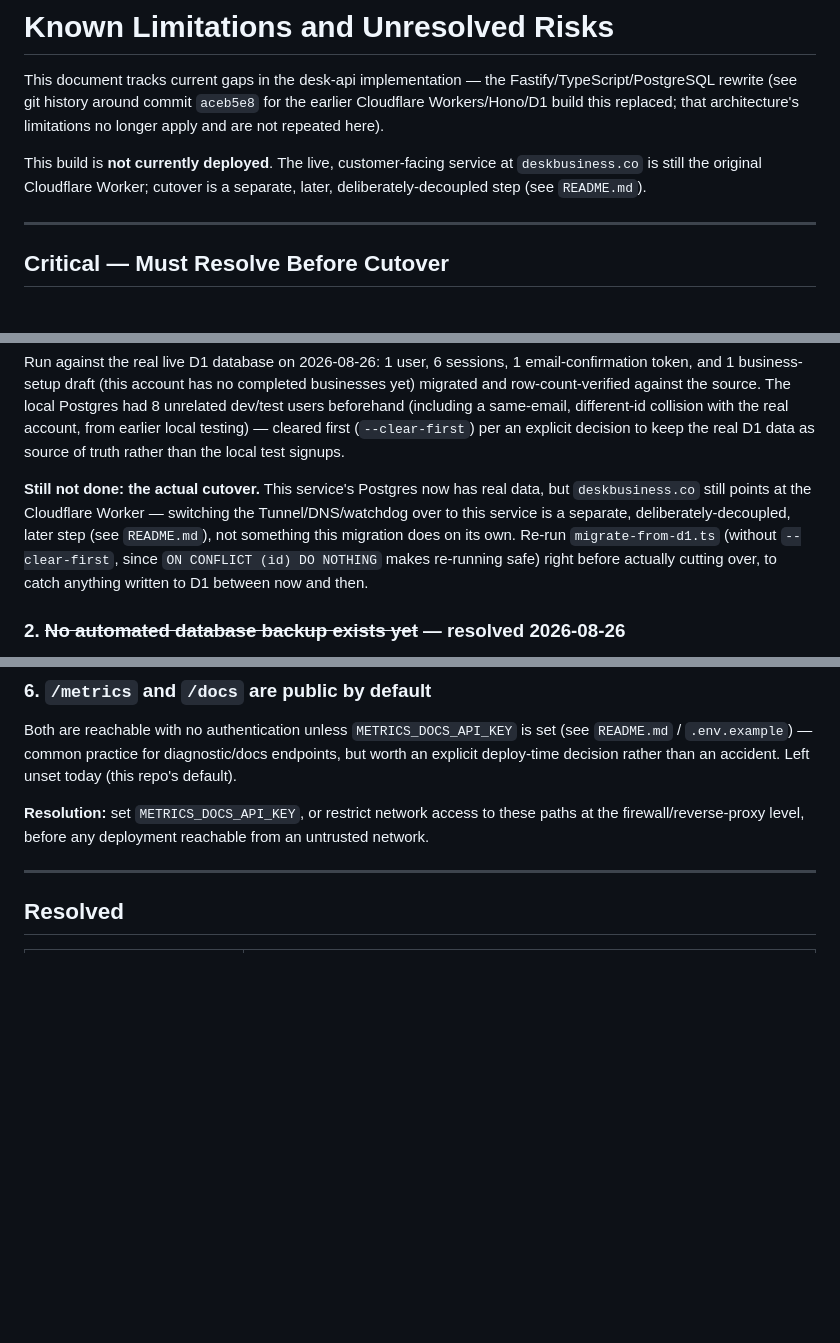
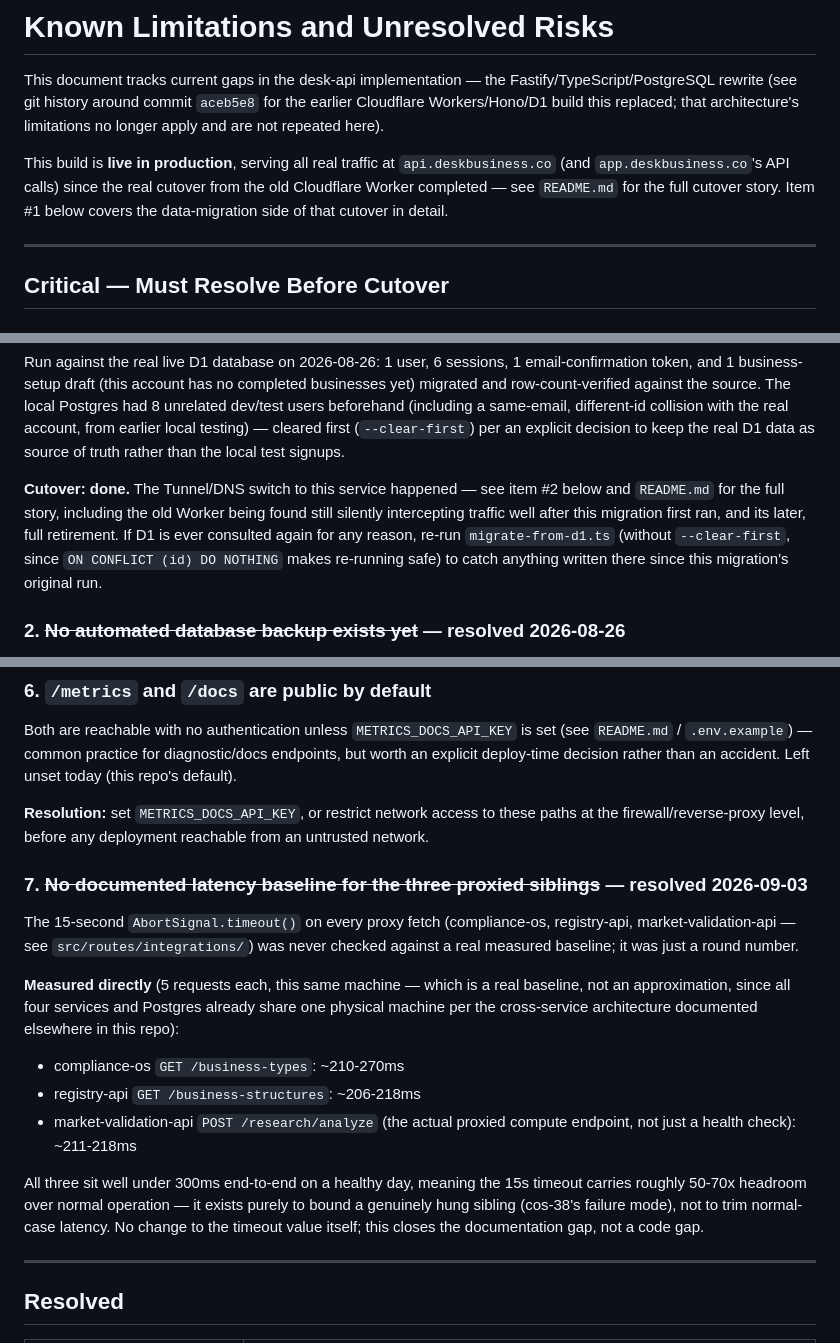
Before and after one commit to mike43stone615/desk-api, a Markdown page: docs/KNOWN-LIMITATIONS.md, 3 parts joined by grey strips. Rendered like a GitHub page; blank space fills up the shorter version.

Commit message:
Document real timeout baseline; fix stale cutover claims in KNOWN-LIMITATIONS
Measured real round-trip latency to all three proxied siblings
(compliance-os, registry-api, market-validation-api) rather than leaving
the 15s AbortSignal.timeout() unmoored from any documented baseline --
all three sit well under 300ms, confirming the timeout is sized for a
genuinely hung sibling, not normal-case latency.

Also fixed two stale claims found in the same pass: the doc's own intro
still said this build "is not currently deployed" (it's been live at
api.deskbusiness.co for a while), directly contradicted by item #2's own
resolved-note further down the same file -- and item #1's "cutover still
not done" directly contradicted that same resolved-note too. Rewrote both
to match reality and to stop contradicting each other.

Co-Authored-By: Claude Sonnet 5 <noreply@anthropic.com>

```diff
--- a/docs/KNOWN-LIMITATIONS.md
+++ b/docs/KNOWN-LIMITATIONS.md
@@ -5,9 +5,11 @@ Fastify/TypeScript/PostgreSQL rewrite (see git history around commit
 `aceb5e8` for the earlier Cloudflare Workers/Hono/D1 build this replaced;
 that architecture's limitations no longer apply and are not repeated here).
 
-This build is **not currently deployed**. The live, customer-facing service
-at `deskbusiness.co` is still the original Cloudflare Worker; cutover is a
-separate, later, deliberately-decoupled step (see `README.md`).
+This build is **live in production**, serving all real traffic at
+`api.deskbusiness.co` (and `app.deskbusiness.co`'s API calls) since the
+real cutover from the old Cloudflare Worker completed — see `README.md`
+for the full cutover story. Item #1 below covers the data-migration side
+of that cutover in detail.
 
 ---
 
@@ -36,14 +38,14 @@ from earlier local testing) — cleared first (`--clear-first`) per an
 explicit decision to keep the real D1 data as source of truth rather than
 the local test signups.
 
-**Still not done: the actual cutover.** This service's Postgres now has
-real data, but `deskbusiness.co` still points at the Cloudflare Worker —
-switching the Tunnel/DNS/watchdog over to this service is a separate,
-deliberately-decoupled, later step (see `README.md`), not something this
-migration does on its own. Re-run `migrate-from-d1.ts` (without
+**Cutover: done.** The Tunnel/DNS switch to this service happened — see
+item #2 below and `README.md` for the full story, including the old
+Worker being found still silently intercepting traffic well after this
+migration first ran, and its later, full retirement. If D1 is ever
+consulted again for any reason, re-run `migrate-from-d1.ts` (without
 `--clear-first`, since `ON CONFLICT (id) DO NOTHING` makes re-running
-safe) right before actually cutting over, to catch anything written to D1
-between now and then.
+safe) to catch anything written there since this migration's original
+run.
 
 ### 2. ~~No automated database backup exists yet~~ — resolved 2026-08-26
 
@@ -156,6 +158,28 @@ rather than an accident. Left unset today (this repo's default).
 these paths at the firewall/reverse-proxy level, before any deployment
 reachable from an untrusted network.
 
+### 7. ~~No documented latency baseline for the three proxied siblings~~ — resolved 2026-09-03
+
+The 15-second `AbortSignal.timeout()` on every proxy fetch (compliance-os,
+registry-api, market-validation-api — see `src/routes/integrations/`) was
+never checked against a real measured baseline; it was just a round
+number.
+
+**Measured directly** (5 requests each, this same machine — which is a
+real baseline, not an approximation, since all four services and Postgres
+already share one physical machine per the cross-service architecture
+documented elsewhere in this repo):
+- compliance-os `GET /business-types`: ~210-270ms
+- registry-api `GET /business-structures`: ~206-218ms
+- market-validation-api `POST /research/analyze` (the actual proxied
+  compute endpoint, not just a health check): ~211-218ms
+
+All three sit well under 300ms end-to-end on a healthy day, meaning the
+15s timeout carries roughly 50-70x headroom over normal operation — it
+exists purely to bound a genuinely hung sibling (cos-38's failure mode),
+not to trim normal-case latency. No change to the timeout value itself;
+this closes the documentation gap, not a code gap.
+
 ---
 
 ## Resolved
```
